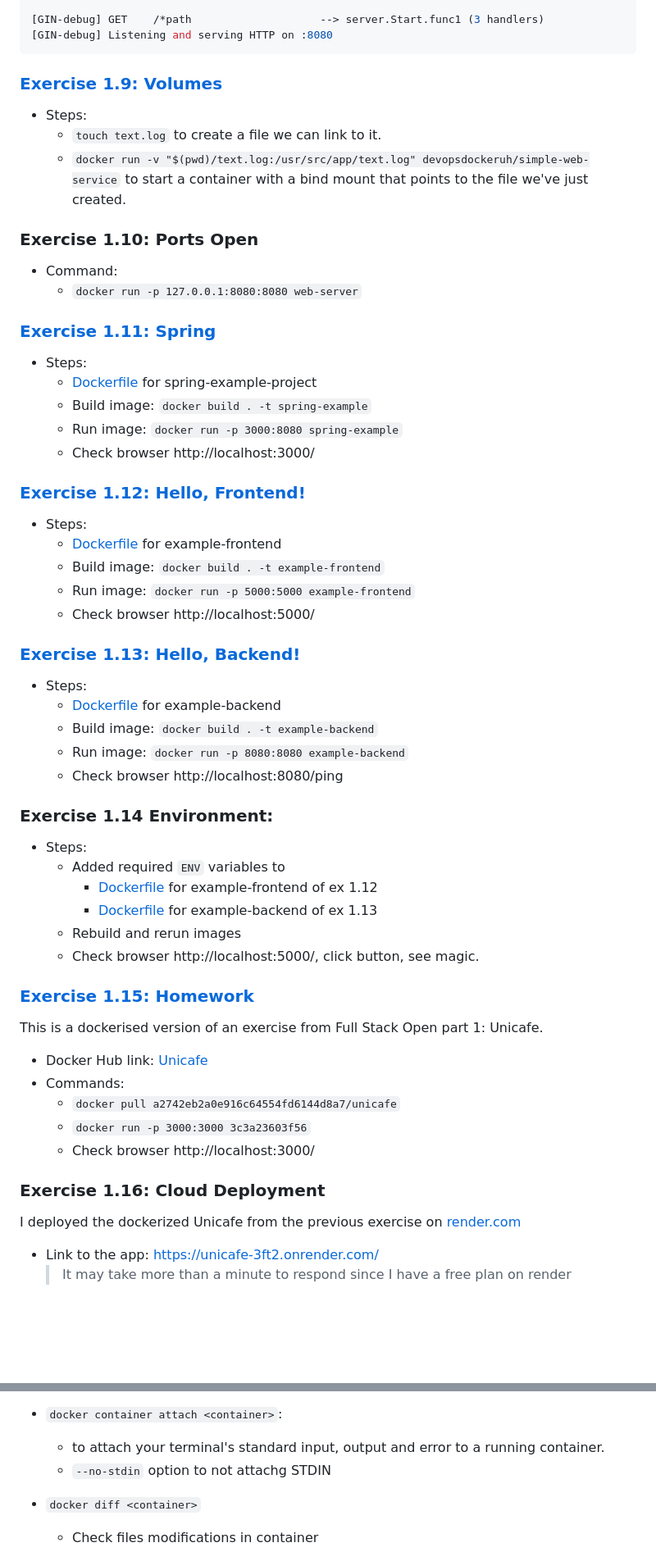
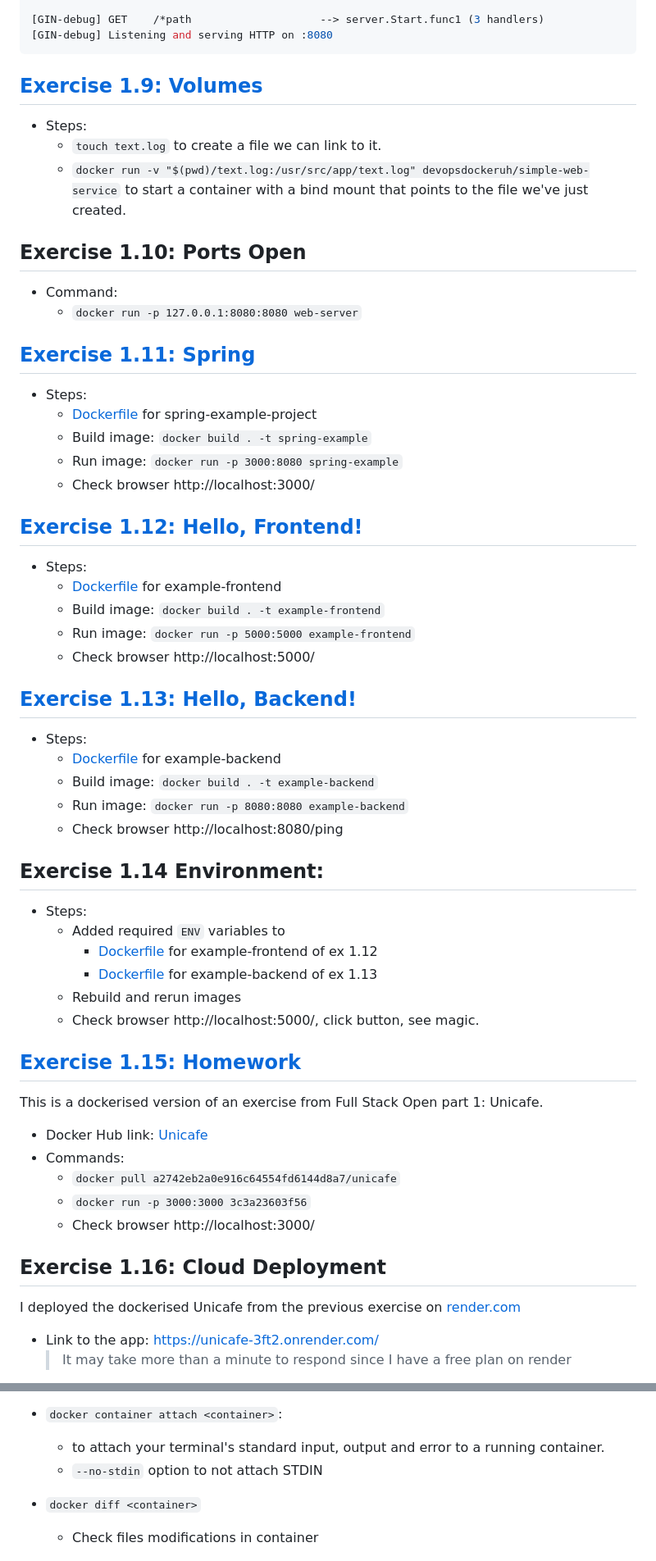
Before and after one commit to sushashi/devops-with-docker, a Markdown page: Part1/README.md, 2 parts joined by grey strips. Shown: that part at 82% size. GitHub-like rendering; blank space fills up the shorter version.

````diff
--- a/Part1/README.md
+++ b/Part1/README.md
@@ -221,38 +221,38 @@ xxxx@xxxxxx-PC:/mnt/c/Users/xxxx/devops-with-docker/part1/Exercise1.8$ docker ru
 [GIN-debug] Listening and serving HTTP on :8080
 ```
 
-### [Exercise 1.9: Volumes](Exercise1.9/)
+## [Exercise 1.9: Volumes](Exercise1.9/)
 - Steps:
     - `touch text.log` to create a file we can link to it.
     - `docker run -v "$(pwd)/text.log:/usr/src/app/text.log" devopsdockeruh/simple-web-service` to start a container with a bind mount that points to the file we've just created.
 
-### Exercise 1.10: Ports Open
+## Exercise 1.10: Ports Open
 
 - Command:
     - `docker run -p 127.0.0.1:8080:8080 web-server`
 
-### [Exercise 1.11: Spring](Exercise1.11/)
+## [Exercise 1.11: Spring](Exercise1.11/)
 - Steps:
     - [Dockerfile](./Exercise1.11/Dockerfile) for spring-example-project
     - Build image: `docker build . -t spring-example`
     - Run image: `docker run -p 3000:8080 spring-example`
     - Check browser http://localhost:3000/
 
-### [Exercise 1.12: Hello, Frontend!](Exercise1.12/)
+## [Exercise 1.12: Hello, Frontend!](Exercise1.12/)
 - Steps:
     - [Dockerfile](./Exercise1.12/Dockerfile) for example-frontend
     - Build image: `docker build . -t example-frontend`
     - Run image: `docker run -p 5000:5000 example-frontend`
     - Check browser http://localhost:5000/
 
-### [Exercise 1.13: Hello, Backend!](Exercise1.13/)
+## [Exercise 1.13: Hello, Backend!](Exercise1.13/)
 - Steps:
     - [Dockerfile](Exercise1.13/Dockerfile) for example-backend
     - Build image: `docker build . -t example-backend`
     - Run image: `docker run -p 8080:8080 example-backend`
     - Check browser http://localhost:8080/ping
 
-### Exercise 1.14 Environment:
+## Exercise 1.14 Environment:
 - Steps:
     - Added required `ENV` variables to
         - [Dockerfile](./Exercise1.12/Dockerfile) for example-frontend of ex 1.12
@@ -260,7 +260,7 @@ xxxx@xxxxxx-PC:/mnt/c/Users/xxxx/devops-with-docker/part1/Exercise1.8$ docker ru
     - Rebuild and rerun images
     - Check browser http://localhost:5000/, click button, see magic.
 
-### [Exercise 1.15: Homework](./Exercise1.15/)
+## [Exercise 1.15: Homework](./Exercise1.15/)
 This is a dockerised version of an exercise from Full Stack Open part 1: Unicafe.
 - Docker Hub link: [Unicafe](https://hub.docker.com/r/a2742eb2a0e916c64554fd6144d8a7/unicafe)
 - Commands:
@@ -268,8 +268,8 @@ This is a dockerised version of an exercise from Full Stack Open part 1: Unicafe
     - `docker run -p 3000:3000 3c3a23603f56`
     - Check browser http://localhost:3000/
 
-### Exercise 1.16: Cloud Deployment
-I deployed the dockerized Unicafe from the previous exercise on [render.com](https://render.com)
+## Exercise 1.16: Cloud Deployment
+I deployed the dockerised Unicafe from the previous exercise on [render.com](https://render.com)
 
 - Link to the app: https://unicafe-3ft2.onrender.com/
     >It may take more than a minute to respond since I have a free plan on render
@@ -287,7 +287,7 @@ I deployed the dockerized Unicafe from the previous exercise on [render.com](htt
 
 - `docker container attach <container>`:
     -  to attach your terminal's standard input, output and error to a running container.
-    - `--no-stdin` option to not attachg STDIN
+    - `--no-stdin` option to not attach STDIN
 
 - `docker diff <container>`
     - Check files modifications in container
````
Also changed, not shown: other parts of Part1/README.md (+10 -10 lines).
